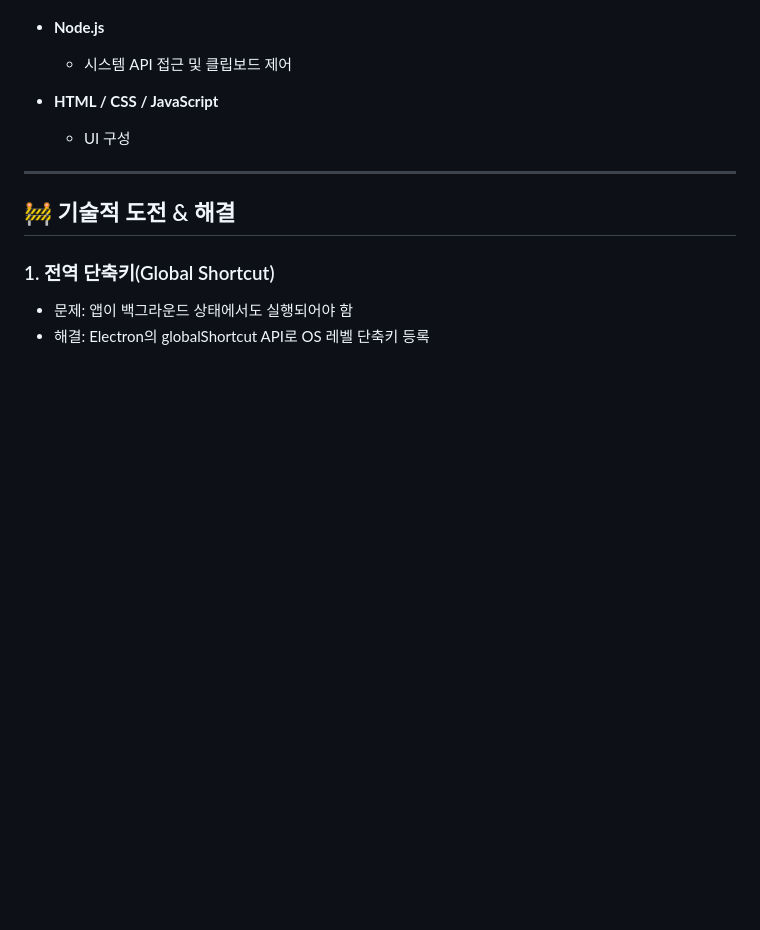
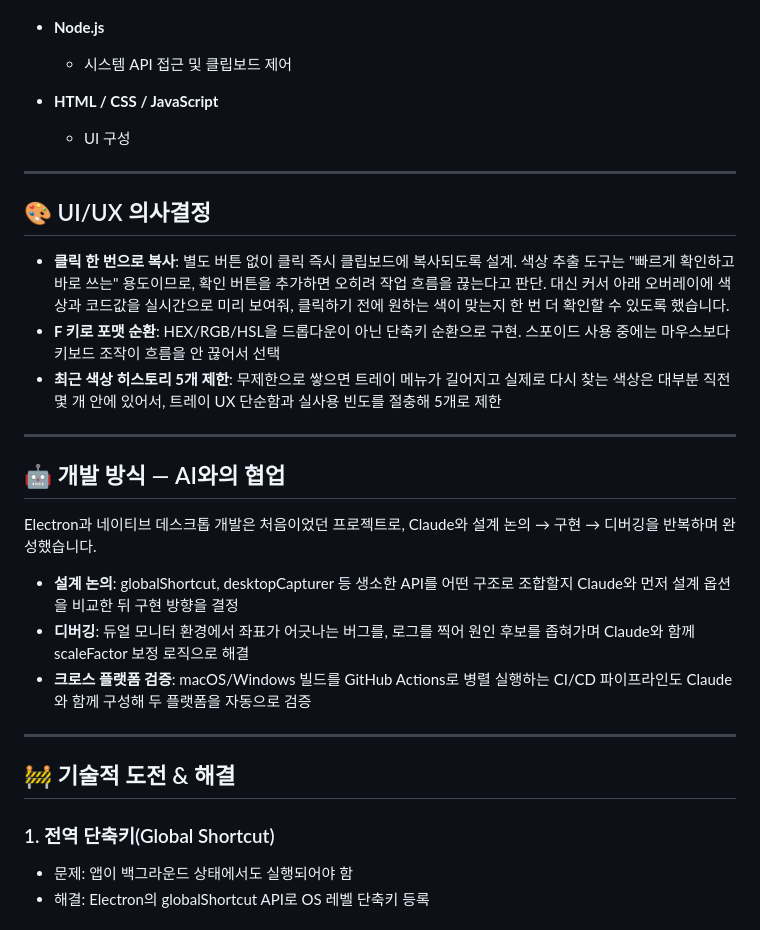
Before and after one commit to gpfksdlrn/colorPick, a Markdown page: README.md, the part around one of its changes. Rendered like a GitHub page; blank space fills up the shorter version.

Commit message:
docs: README 수정
Added UI/UX decision-making and development collaboration sections to README.

```diff
--- a/README.md
+++ b/README.md
@@ -54,6 +55,35 @@ HEX / RGB / HSL 포맷으로 즉시 복사할 수 있는 크로스 플랫폼 데
 * **HTML / CSS / JavaScript**
 
   * UI 구성
+
+---
+
+## 🎨 UI/UX 의사결정
+
+- **클릭 한 번으로 복사**: 별도 버튼 없이 클릭 즉시 클립보드에 복사되도록 설계.
+  색상 추출 도구는 "빠르게 확인하고 바로 쓰는" 용도이므로, 확인 버튼을 추가하면
+  오히려 작업 흐름을 끊는다고 판단. 대신 커서 아래 오버레이에 색상과 코드값을
+  실시간으로 미리 보여줘, 클릭하기 전에 원하는 색이 맞는지 한 번 더 확인할 수
+  있도록 했습니다.
+- **F 키로 포맷 순환**: HEX/RGB/HSL을 드롭다운이 아닌 단축키 순환으로 구현.
+  스포이드 사용 중에는 마우스보다 키보드 조작이 흐름을 안 끊어서 선택
+- **최근 색상 히스토리 5개 제한**: 무제한으로 쌓으면 트레이 메뉴가 길어지고
+  실제로 다시 찾는 색상은 대부분 직전 몇 개 안에 있어서, 트레이 UX 단순함과
+  실사용 빈도를 절충해 5개로 제한
+
+---
+
+## 🤖 개발 방식 — AI와의 협업
+
+Electron과 네이티브 데스크톱 개발은 처음이었던 프로젝트로, Claude와 설계 논의
+→ 구현 → 디버깅을 반복하며 완성했습니다.
+
+- **설계 논의**: globalShortcut, desktopCapturer 등 생소한 API를 어떤 구조로
+  조합할지 Claude와 먼저 설계 옵션을 비교한 뒤 구현 방향을 결정
+- **디버깅**: 듀얼 모니터 환경에서 좌표가 어긋나는 버그를, 로그를 찍어 원인
+  후보를 좁혀가며 Claude와 함께 scaleFactor 보정 로직으로 해결
+- **크로스 플랫폼 검증**: macOS/Windows 빌드를 GitHub Actions로 병렬 실행하는
+  CI/CD 파이프라인도 Claude와 함께 구성해 두 플랫폼을 자동으로 검증
 
 ---
 
```
Also changed, not shown: other parts of README.md (+2 -1 lines).
